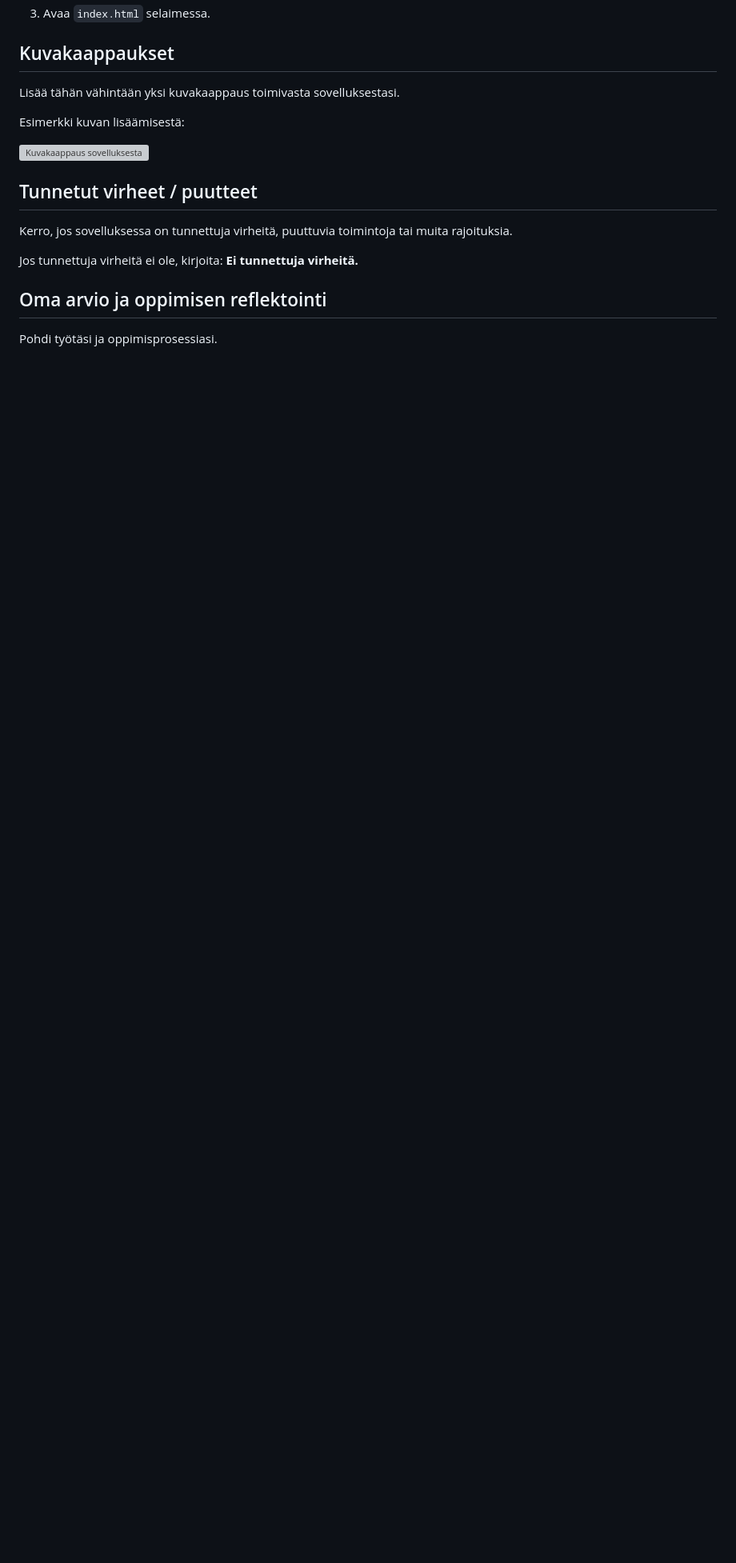
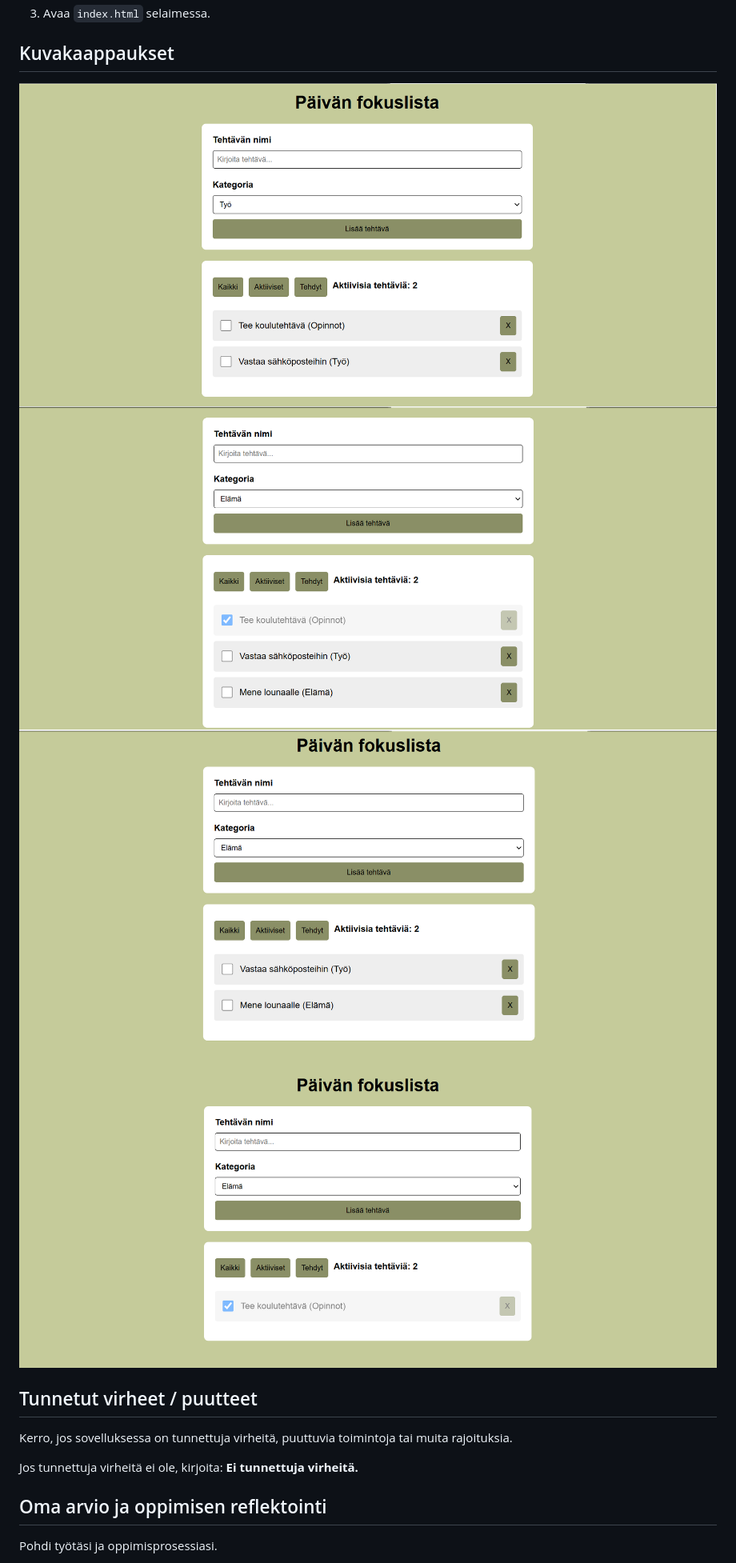
Before and after one commit to mikaelalinnea/fokuslista, a Markdown page: README.md, the part around the change. Shown: that part at 80% size. Rendered like a GitHub page; pictures changed too: img/valmis1.png (added), img/valmis2.png, img/valmis3.png; blank space fills up the shorter version; grey boxes are pictures that could not be loaded.

```diff
--- a/README.md
+++ b/README.md
@@ -59,11 +59,10 @@ Kirjoita lyhyet käyttöohjeet sovellukselle.
 
 ## Kuvakaappaukset
 
-Lisää tähän vähintään yksi kuvakaappaus toimivasta sovelluksestasi.
-
-Esimerkki kuvan lisäämisestä:
-
-![Kuvakaappaus sovelluksesta](img/screenshot.png)
+![Kuvakaappaus sovelluksesta](img/valmis1.png)
+![Kuvakaappaus sovelluksesta](img/valmis2.png)
+![Kuvakaappaus sovelluksesta](img/valmis3.png)
+![Kuvakaappaus sovelluksesta](img/valmis4.png)
 
 ## Tunnetut virheet / puutteet
 
```
Also changed, not shown: img/valmis5.png (deleted).
